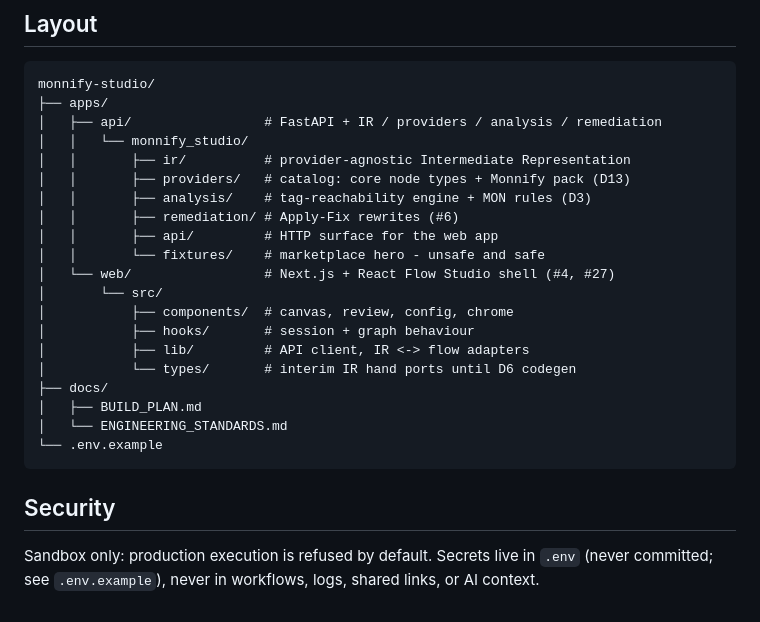
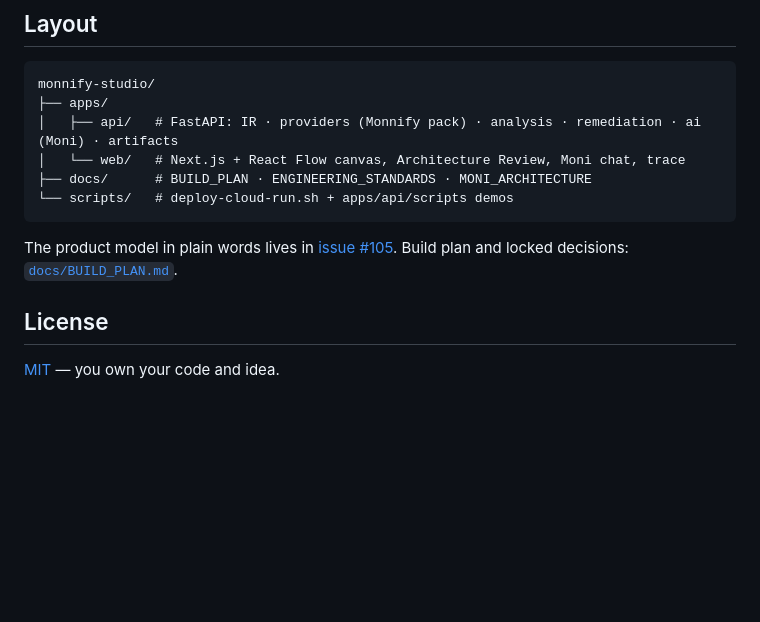
Before and after one commit to Greyisheep/monnify-studio, a Markdown page: README.md, the part around one of its changes. Drawn GitHub-style; blank space fills up the shorter version.

````diff
--- a/README.md
+++ b/README.md
@@ -133,28 +112,14 @@ into a clean one in front of you.
 ```
 monnify-studio/
 ├── apps/
-│   ├── api/                 # FastAPI + IR / providers / analysis / remediation
-│   │   └── monnify_studio/
-│   │       ├── ir/          # provider-agnostic Intermediate Representation
-│   │       ├── providers/   # catalog: core node types + Monnify pack (D13)
-│   │       ├── analysis/    # tag-reachability engine + MON rules (D3)
-│   │       ├── remediation/ # Apply-Fix rewrites (#6)
-│   │       ├── api/         # HTTP surface for the web app
-│   │       └── fixtures/    # marketplace hero - unsafe and safe
-│   └── web/                 # Next.js + React Flow Studio shell (#4, #27)
-│       └── src/
-│           ├── components/  # canvas, review, config, chrome
-│           ├── hooks/       # session + graph behaviour
-│           ├── lib/         # API client, IR <-> flow adapters
-│           └── types/       # interim IR hand ports until D6 codegen
-├── docs/
-│   ├── BUILD_PLAN.md
-│   └── ENGINEERING_STANDARDS.md
-└── .env.example
+│   ├── api/   # FastAPI: IR · providers (Monnify pack) · analysis · remediation · ai (Moni) · artifacts
+│   └── web/   # Next.js + React Flow canvas, Architecture Review, Moni chat, trace
+├── docs/      # BUILD_PLAN · ENGINEERING_STANDARDS · MONI_ARCHITECTURE
+└── scripts/   # deploy-cloud-run.sh + apps/api/scripts demos
 ```
 
-## Security
+The product model in plain words lives in [issue #105](https://github.com/Greyisheep/monnify-studio/issues/105). Build plan and locked decisions: [`docs/BUILD_PLAN.md`](docs/BUILD_PLAN.md).
 
-Sandbox only: production execution is refused by default. Secrets live in
-`.env` (never committed; see `.env.example`), never in workflows, logs, shared
-links, or AI context.
+## License
+
+[MIT](LICENSE) — you own your code and idea.
````
Also changed, not shown: other parts of README.md (+75 -96 lines).
